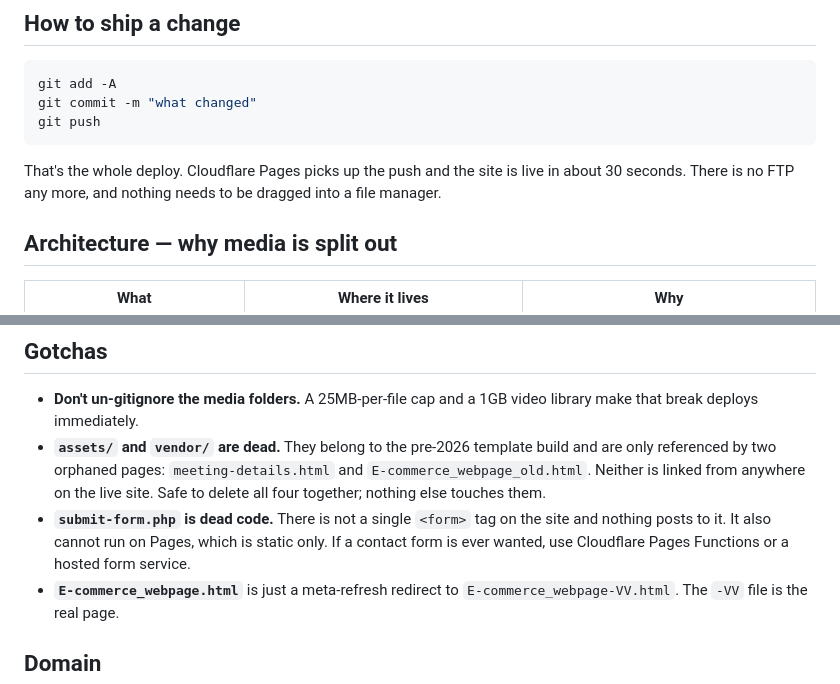
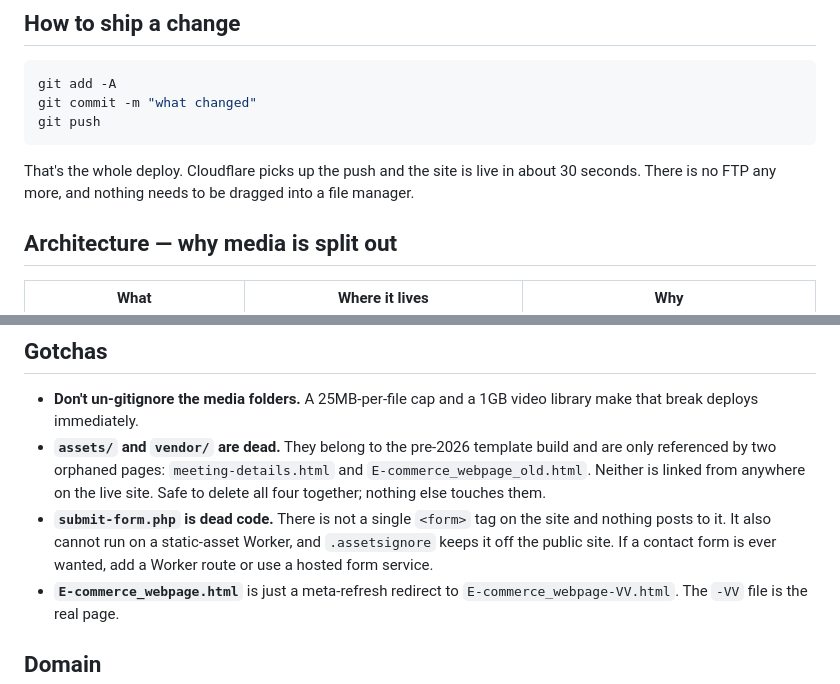
Before and after one commit to Arieleon25/Portfolio-website-2.0, a Markdown page: CLAUDE.md, 2 parts joined by grey strips. Drawn GitHub-style.

Commit message:
Docs: correct Pages references to Workers
Co-Authored-By: Claude Opus 5 (1M context) <noreply@anthropic.com>
Claude-Session: https://claude.ai/code/session_018TgLCZfWb1WhfWTDCpACuG

````diff
--- a/CLAUDE.md
+++ b/CLAUDE.md
@@ -16,9 +16,9 @@ git commit -m "what changed"
 git push
 ```
 
-That's the whole deploy. Cloudflare Pages picks up the push and the site is
-live in about 30 seconds. There is no FTP any more, and nothing needs to be
-dragged into a file manager.
+That's the whole deploy. Cloudflare picks up the push and the site is live in
+about 30 seconds. There is no FTP any more, and nothing needs to be dragged
+into a file manager.
 
 ## Architecture — why media is split out
 
@@ -83,9 +83,9 @@ Only needed for disaster recovery or a bucket change:
   and `E-commerce_webpage_old.html`. Neither is linked from anywhere on the
   live site. Safe to delete all four together; nothing else touches them.
 - **`submit-form.php` is dead code.** There is not a single `<form>` tag on the
-  site and nothing posts to it. It also cannot run on Pages, which is static
-  only. If a contact form is ever wanted, use Cloudflare Pages Functions or a
-  hosted form service.
+  site and nothing posts to it. It also cannot run on a static-asset Worker,
+  and `.assetsignore` keeps it off the public site. If a contact form is ever
+  wanted, add a Worker route or use a hosted form service.
 - **`E-commerce_webpage.html`** is just a meta-refresh redirect to
   `E-commerce_webpage-VV.html`. The `-VV` file is the real page.
 
````
